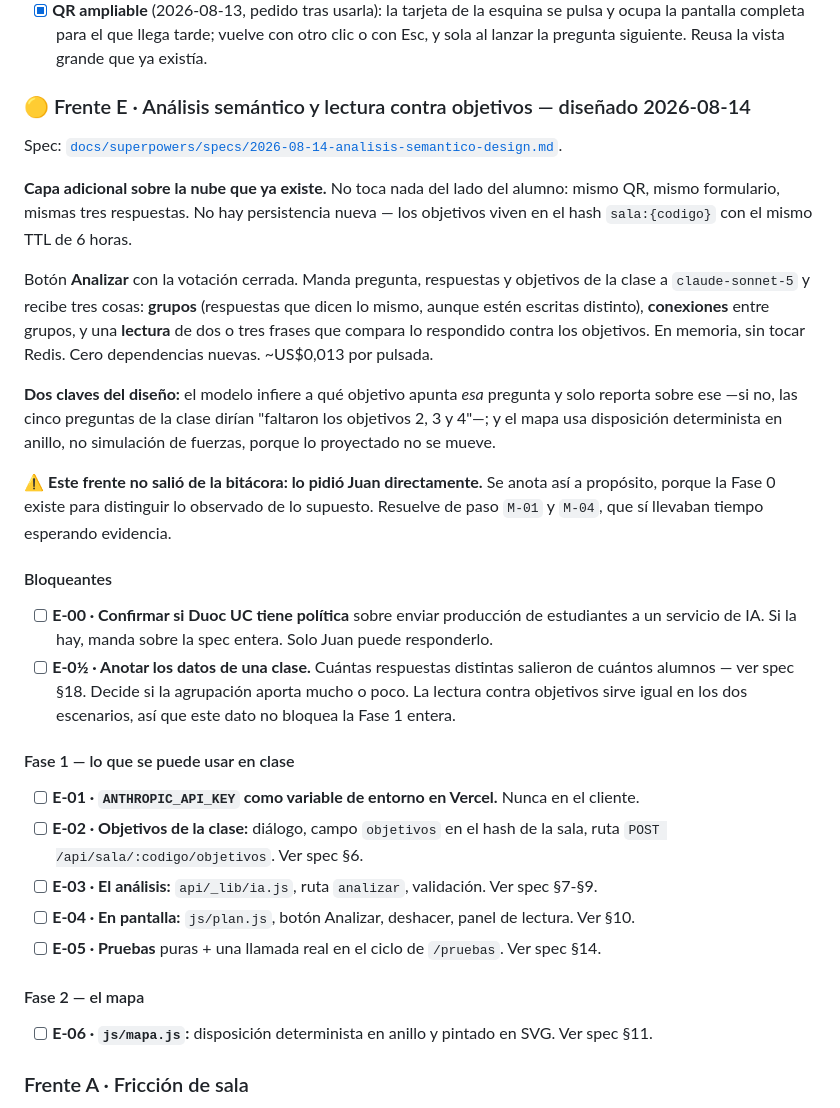
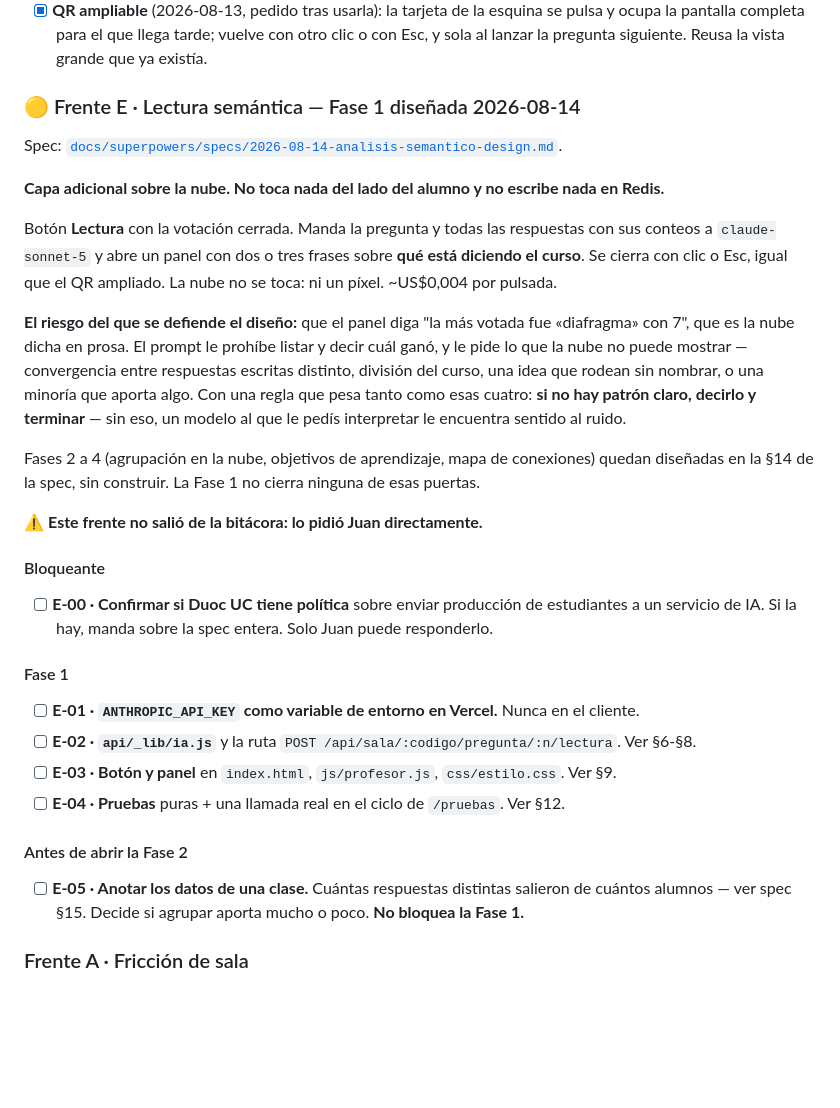
Before and after one commit to Jatramolao/utilidades, a Markdown page: nube-palabras/BACKLOG.md, the part around the change. Rendered like a GitHub page; blank space fills up the shorter version.

Commit message:
Primer corte: solo la lectura, la nube intacta
Casi toda la complejidad del diseño anterior venia de modificar la nube:
cinco reglas de validacion de grupos, la de siglas, el deshacer, la
reaplicacion en cada repintado, el orden estable y js/plan.js entero.
Si el analisis no toca la nube, nada de eso se simplifica: deja de
existir.

Queda un archivo nuevo, una ruta y una regla de validacion (recortar a
400 caracteres). Sin objetivos, sin agrupacion, sin mapa, sin escribir
nada en Redis.

El prompt esta escrito contra un riesgo concreto: que el panel describa
lo que la nube ya muestra. Le prohibe listar y decir cual gano, y le
pide convergencia, division, la idea que rodean sin nombrar, y la
minoria que aporta algo. Mas la linea que hace legitimo el silencio
cuando no hay patron.

Fases 2 a 4 quedan disenadas en la seccion 14, sin construir.

```diff
--- a/nube-palabras/BACKLOG.md
+++ b/nube-palabras/BACKLOG.md
@@ -67,49 +67,45 @@ Ordenados por lo que *sospecho* que pesa más. La bitácora manda sobre este ord
       ocupa la pantalla completa para el que llega tarde; vuelve con otro clic o con Esc, y sola
       al lanzar la pregunta siguiente. Reusa la vista grande que ya existía.
 
-### 🟡 Frente E · Análisis semántico y lectura contra objetivos — diseñado 2026-08-14
+### 🟡 Frente E · Lectura semántica — Fase 1 diseñada 2026-08-14
 
 Spec: [`docs/superpowers/specs/2026-08-14-analisis-semantico-design.md`](docs/superpowers/specs/2026-08-14-analisis-semantico-design.md).
 
-**Capa adicional sobre la nube que ya existe.** No toca nada del lado del alumno: mismo QR, mismo
-formulario, mismas tres respuestas. No hay persistencia nueva — los objetivos viven en el hash
-`sala:{codigo}` con el mismo TTL de 6 horas.
+**Capa adicional sobre la nube. No toca nada del lado del alumno y no escribe nada en Redis.**
 
-Botón **Analizar** con la votación cerrada. Manda pregunta, respuestas y objetivos de la clase a
-`claude-sonnet-5` y recibe tres cosas: **grupos** (respuestas que dicen lo mismo, aunque estén
-escritas distinto), **conexiones** entre grupos, y una **lectura** de dos o tres frases que compara
-lo respondido contra los objetivos. En memoria, sin tocar Redis. Cero dependencias nuevas.
-~US$0,013 por pulsada.
+Botón **Lectura** con la votación cerrada. Manda la pregunta y todas las respuestas con sus conteos
+a `claude-sonnet-5` y abre un panel con dos o tres frases sobre **qué está diciendo el curso**. Se
+cierra con clic o Esc, igual que el QR ampliado. La nube no se toca: ni un píxel. ~US$0,004 por
+pulsada.
 
-**Dos claves del diseño:** el modelo infiere a qué objetivo apunta *esa* pregunta y solo reporta
-sobre ese —si no, las cinco preguntas de la clase dirían "faltaron los objetivos 2, 3 y 4"—; y el
-mapa usa disposición determinista en anillo, no simulación de fuerzas, porque lo proyectado no se
-mueve.
+**El riesgo del que se defiende el diseño:** que el panel diga "la más votada fue «diafragma» con
+7", que es la nube dicha en prosa. El prompt le prohíbe listar y decir cuál ganó, y le pide lo que
+la nube no puede mostrar — convergencia entre respuestas escritas distinto, división del curso,
+una idea que rodean sin nombrar, o una minoría que aporta algo. Con una regla que pesa tanto como
+esas cuatro: **si no hay patrón claro, decirlo y terminar** — sin eso, un modelo al que le pedís
+interpretar le encuentra sentido al ruido.
 
-⚠️ **Este frente no salió de la bitácora: lo pidió Juan directamente.** Se anota así a propósito,
-porque la Fase 0 existe para distinguir lo observado de lo supuesto. Resuelve de paso `M-01` y
-`M-04`, que sí llevaban tiempo esperando evidencia.
+Fases 2 a 4 (agrupación en la nube, objetivos de aprendizaje, mapa de conexiones) quedan diseñadas
+en la §14 de la spec, sin construir. La Fase 1 no cierra ninguna de esas puertas.
 
-#### Bloqueantes
+⚠️ **Este frente no salió de la bitácora: lo pidió Juan directamente.**
+
+#### Bloqueante
 
 - [ ] **E-00 · Confirmar si Duoc UC tiene política** sobre enviar producción de estudiantes a un
       servicio de IA. Si la hay, manda sobre la spec entera. Solo Juan puede responderlo.
-- [ ] **E-0½ · Anotar los datos de una clase.** Cuántas respuestas distintas salieron de cuántos
-      alumnos — ver spec §18. Decide si la agrupación aporta mucho o poco. La lectura contra
-      objetivos sirve igual en los dos escenarios, así que este dato no bloquea la Fase 1 entera.
 
-#### Fase 1 — lo que se puede usar en clase
+#### Fase 1
 
 - [ ] **E-01 · `ANTHROPIC_API_KEY` como variable de entorno en Vercel.** Nunca en el cliente.
-- [ ] **E-02 · Objetivos de la clase:** diálogo, campo `objetivos` en el hash de la sala, ruta
-      `POST /api/sala/:codigo/objetivos`. Ver spec §6.
-- [ ] **E-03 · El análisis:** `api/_lib/ia.js`, ruta `analizar`, validación. Ver spec §7-§9.
-- [ ] **E-04 · En pantalla:** `js/plan.js`, botón Analizar, deshacer, panel de lectura. Ver §10.
-- [ ] **E-05 · Pruebas** puras + una llamada real en el ciclo de `/pruebas`. Ver spec §14.
+- [ ] **E-02 · `api/_lib/ia.js`** y la ruta `POST /api/sala/:codigo/pregunta/:n/lectura`. Ver §6-§8.
+- [ ] **E-03 · Botón y panel** en `index.html`, `js/profesor.js`, `css/estilo.css`. Ver §9.
+- [ ] **E-04 · Pruebas** puras + una llamada real en el ciclo de `/pruebas`. Ver §12.
 
-#### Fase 2 — el mapa
+#### Antes de abrir la Fase 2
 
-- [ ] **E-06 · `js/mapa.js`:** disposición determinista en anillo y pintado en SVG. Ver spec §11.
+- [ ] **E-05 · Anotar los datos de una clase.** Cuántas respuestas distintas salieron de cuántos
+      alumnos — ver spec §15. Decide si agrupar aporta mucho o poco. **No bloquea la Fase 1.**
 
 ### Frente A · Fricción de sala
 - [x] **B-03 · Dominio corto.** Resuelto por Juan: `nubepalabras.vercel.app/r`. Es un alias del
```
Also changed, not shown: 1 other file.
